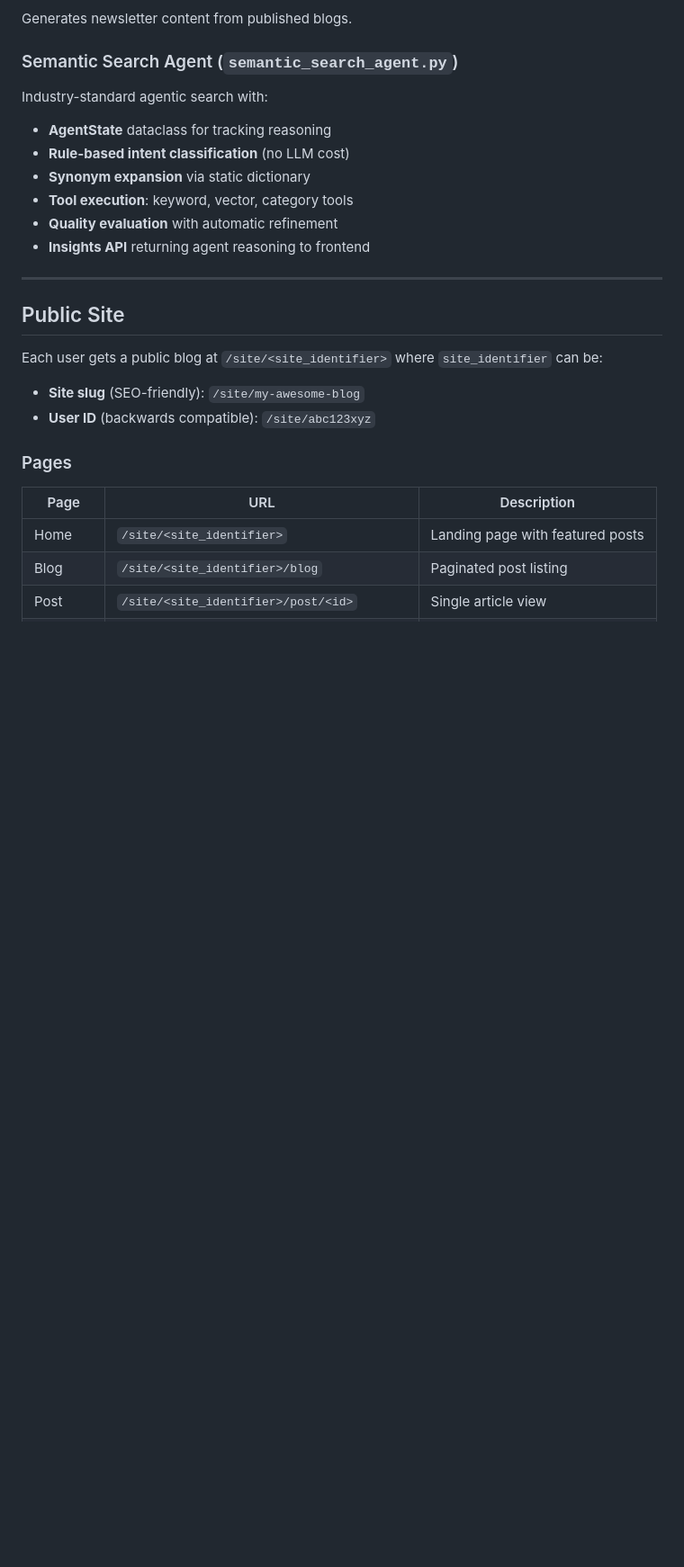
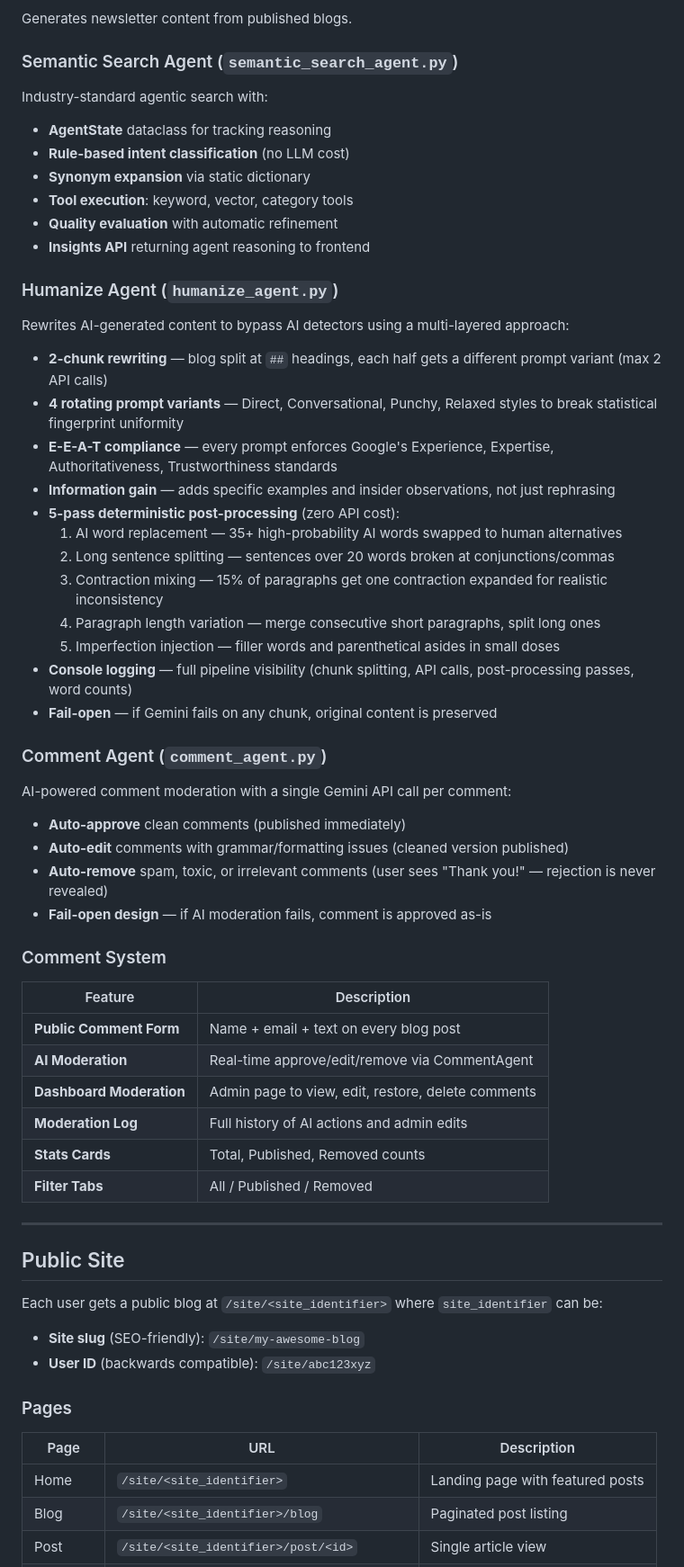
Before and after one commit to Taha-Khurram/Final_Year_Project, a Markdown page: docs/DOCUMENTATION.md, the part around one of its changes. Shown at 90% size. Drawn GitHub-style; blank space fills up the shorter version.

```diff
--- a/docs/DOCUMENTATION.md
+++ b/docs/DOCUMENTATION.md
@@ -211,6 +213,39 @@ Industry-standard agentic search with:
 - **Tool execution**: keyword, vector, category tools
 - **Quality evaluation** with automatic refinement
 - **Insights API** returning agent reasoning to frontend
+
+### Humanize Agent (`humanize_agent.py`)
+Rewrites AI-generated content to bypass AI detectors using a multi-layered approach:
+- **2-chunk rewriting** — blog split at `##` headings, each half gets a different prompt variant (max 2 API calls)
+- **4 rotating prompt variants** — Direct, Conversational, Punchy, Relaxed styles to break statistical fingerprint uniformity
+- **E-E-A-T compliance** — every prompt enforces Google's Experience, Expertise, Authoritativeness, Trustworthiness standards
+- **Information gain** — adds specific examples and insider observations, not just rephrasing
+- **5-pass deterministic post-processing** (zero API cost):
+  1. AI word replacement — 35+ high-probability AI words swapped to human alternatives
+  2. Long sentence splitting — sentences over 20 words broken at conjunctions/commas
+  3. Contraction mixing — 15% of paragraphs get one contraction expanded for realistic inconsistency
+  4. Paragraph length variation — merge consecutive short paragraphs, split long ones
+  5. Imperfection injection — filler words and parenthetical asides in small doses
+- **Console logging** — full pipeline visibility (chunk splitting, API calls, post-processing passes, word counts)
+- **Fail-open** — if Gemini fails on any chunk, original content is preserved
+
+### Comment Agent (`comment_agent.py`)
+AI-powered comment moderation with a single Gemini API call per comment:
+- **Auto-approve** clean comments (published immediately)
+- **Auto-edit** comments with grammar/formatting issues (cleaned version published)
+- **Auto-remove** spam, toxic, or irrelevant comments (user sees "Thank you!" — rejection is never revealed)
+- **Fail-open design** — if AI moderation fails, comment is approved as-is
+
+### Comment System
+
+| Feature | Description |
+|---------|-------------|
+| **Public Comment Form** | Name + email + text on every blog post |
+| **AI Moderation** | Real-time approve/edit/remove via CommentAgent |
+| **Dashboard Moderation** | Admin page to view, edit, restore, delete comments |
+| **Moderation Log** | Full history of AI actions and admin edits |
+| **Stats Cards** | Total, Published, Removed counts |
+| **Filter Tabs** | All / Published / Removed |
 
 ---
 
```
Also changed, not shown: other parts of docs/DOCUMENTATION.md (+2 -0 lines), README.md (+32 -0 lines).
